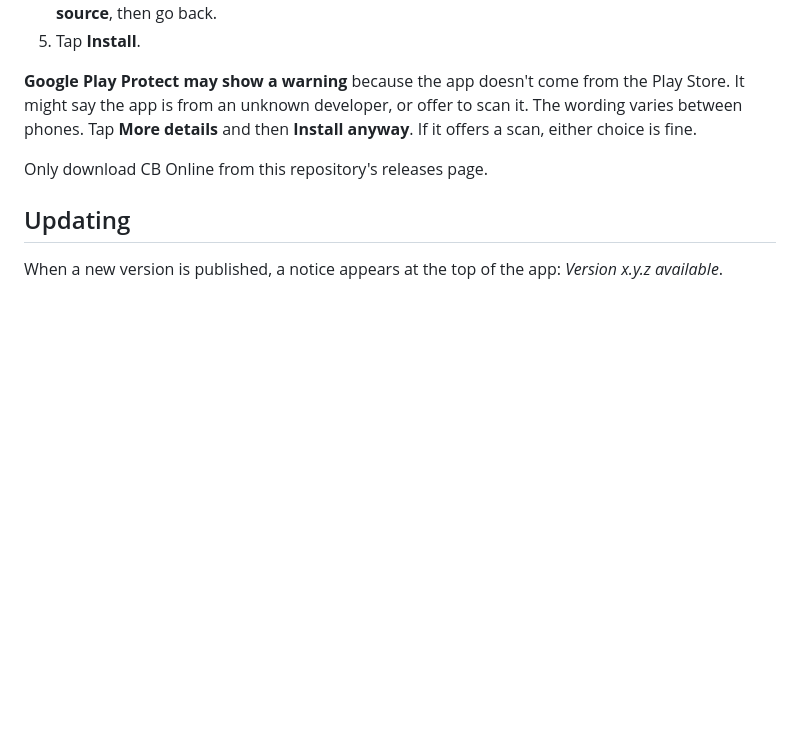
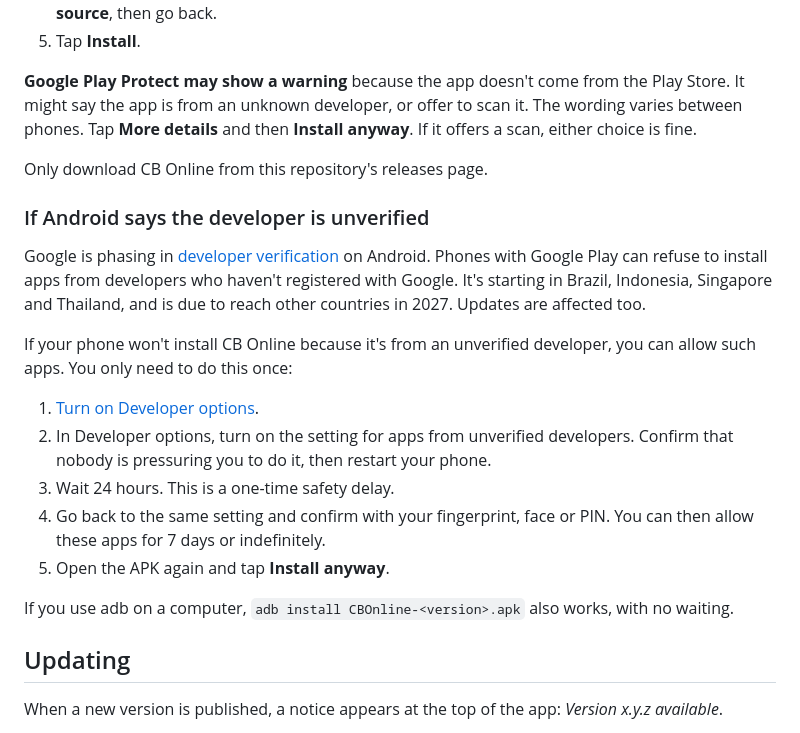
Before and after one commit to riaanjutte/CBOnline-Android, a Markdown page: README.md, the part around the change. GitHub-like rendering; blank space fills up the shorter version.

Commit message:
docs: explain Android developer verification in the README
Google is phasing in developer verification for apps installed outside the
Play Store (four countries from September 2026, other countries in 2027). The
Installing section now tells players what to do if their phone refuses the APK
as coming from an unverified developer: the one-time advanced flow, or adb.

Co-Authored-By: Claude Opus 5.5 <noreply@anthropic.com>

```diff
--- a/README.md
+++ b/README.md
@@ -34,6 +34,20 @@ CB Online isn't on the Play Store. You install it from this page.
 **Google Play Protect may show a warning** because the app doesn't come from the Play Store. It might say the app is from an unknown developer, or offer to scan it. The wording varies between phones. Tap **More details** and then **Install anyway**. If it offers a scan, either choice is fine.
 
 Only download CB Online from this repository's releases page.
+
+### If Android says the developer is unverified
+
+Google is phasing in [developer verification](https://developer.android.com/developer-verification/guides/faq) on Android. Phones with Google Play can refuse to install apps from developers who haven't registered with Google. It's starting in Brazil, Indonesia, Singapore and Thailand, and is due to reach other countries in 2027. Updates are affected too.
+
+If your phone won't install CB Online because it's from an unverified developer, you can allow such apps. You only need to do this once:
+
+1. [Turn on Developer options](https://www.android.com/articles/enable-android-developer-settings/).
+2. In Developer options, turn on the setting for apps from unverified developers. Confirm that nobody is pressuring you to do it, then restart your phone.
+3. Wait 24 hours. This is a one-time safety delay.
+4. Go back to the same setting and confirm with your fingerprint, face or PIN. You can then allow these apps for 7 days or indefinitely.
+5. Open the APK again and tap **Install anyway**.
+
+If you use adb on a computer, `adb install CBOnline-<version>.apk` also works, with no waiting.
 
 ## Updating
 
```
